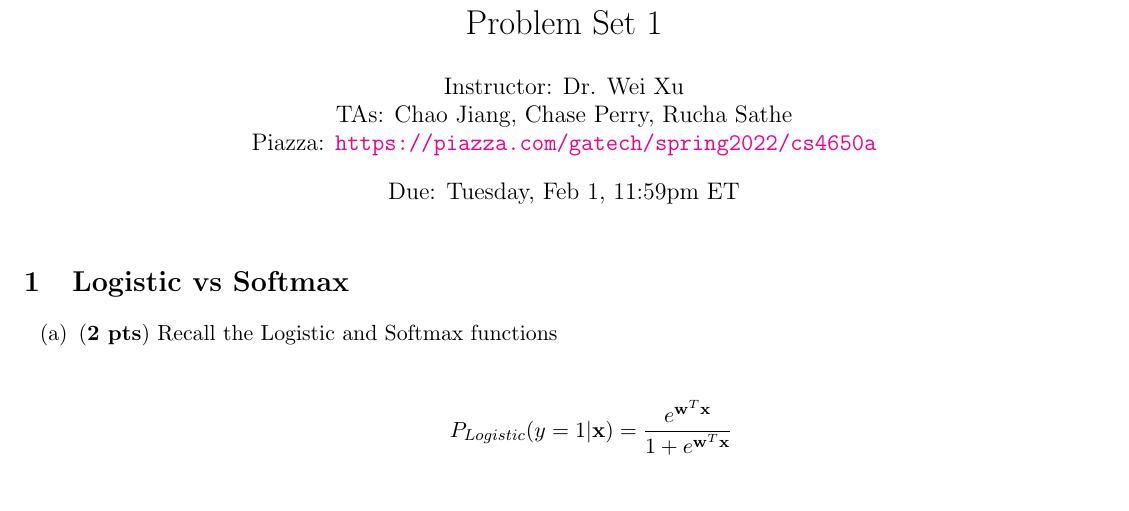
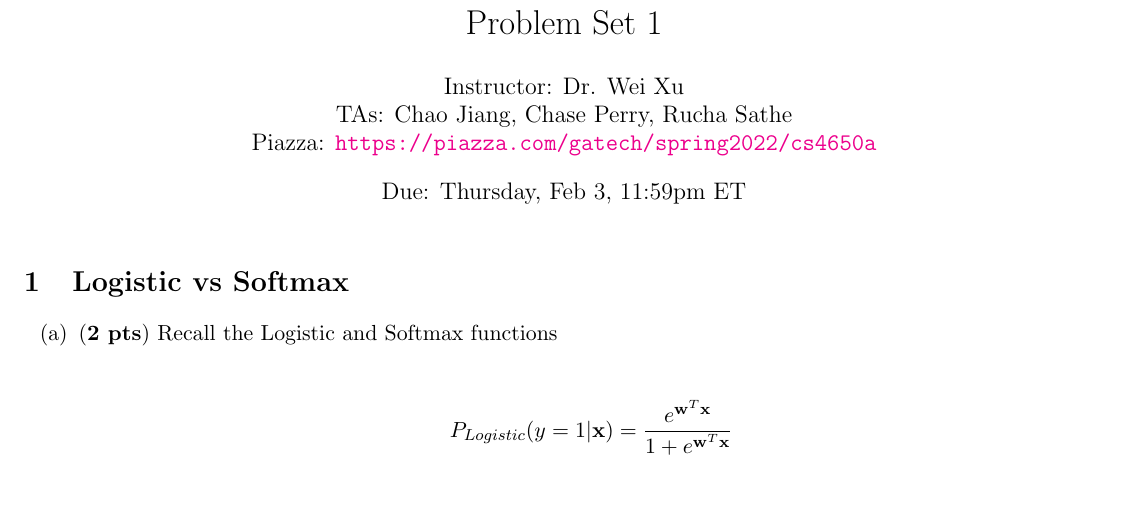
Before and after one commit to tejaskandath/CS4650_projects_sp2022, a LaTeX problem sheet (Problem Set 1/ps1.tex): part of page 1 of 4, cut so that both start at the same text. Compiled offline with pdfLaTeX.

Commit message:
Revised due date

```diff
--- a/Problem Set 1/ps1.tex
+++ b/Problem Set 1/ps1.tex
@@ -30,7 +30,7 @@
 \begin{document}
 \title{CS 4650: Natural Language Processing \\ Spring 2022 \\ Problem Set 1}
 \author{Instructor: Dr. Wei Xu \\ TAs: Chao Jiang, Chase Perry, Rucha Sathe \\Piazza: \url{https://piazza.com/gatech/spring2022/cs4650a}}
-\date{Due: Tuesday, Feb 1, 11:59pm ET}
+\date{Due: Thursday, Feb 3, 11:59pm ET}
 \maketitle
 
 \section{Logistic vs Softmax}
```
Also changed, not shown: Problem Set 1/CS4650_Problem_Set1.pdf.
